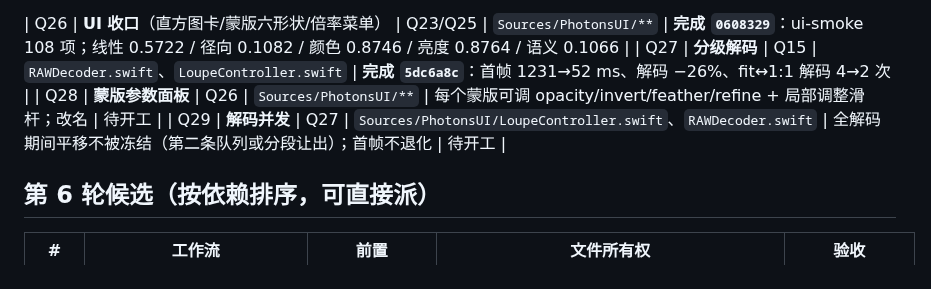
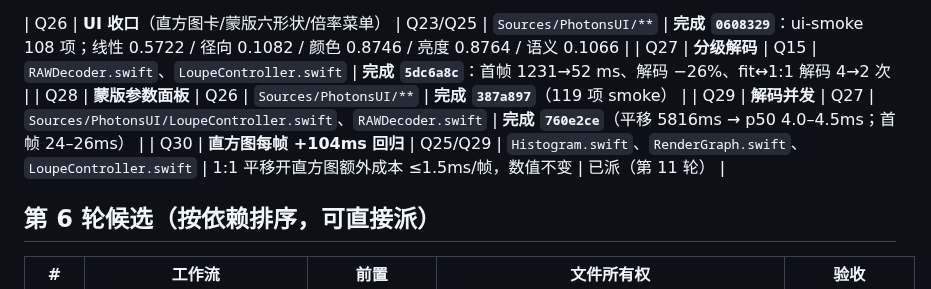
Before and after one commit to chemharuka/photons, a Markdown page: docs/tasks/QUEUE.md, the part around the change. GitHub-like rendering.

```diff
--- a/docs/tasks/QUEUE.md
+++ b/docs/tasks/QUEUE.md
@@ -54,8 +54,9 @@
 
 | Q26 | **UI 收口**（直方图卡/蒙版六形状/倍率菜单） | Q23/Q25 | `Sources/PhotonsUI/**` | **完成 `0608329`**：ui-smoke 108 项；线性 0.5722 / 径向 0.1082 / 颜色 0.8746 / 亮度 0.8764 / 语义 0.1066 |
 | Q27 | **分级解码** | Q15 | `RAWDecoder.swift`、`LoupeController.swift` | **完成 `5dc6a8c`**：首帧 1231→52 ms、解码 −26%、fit↔1:1 解码 4→2 次 |
-| Q28 | **蒙版参数面板** | Q26 | `Sources/PhotonsUI/**` | 每个蒙版可调 opacity/invert/feather/refine + 局部调整滑杆；改名 | 待开工 |
-| Q29 | **解码并发** | Q27 | `Sources/PhotonsUI/LoupeController.swift`、`RAWDecoder.swift` | 全解码期间平移不被冻结（第二条队列或分段让出）；首帧不退化 | 待开工 |
+| Q28 | **蒙版参数面板** | Q26 | `Sources/PhotonsUI/**` | **完成 `387a897`**（119 项 smoke） |
+| Q29 | **解码并发** | Q27 | `Sources/PhotonsUI/LoupeController.swift`、`RAWDecoder.swift` | **完成 `760e2ce`**（平移 5816ms → p50 4.0–4.5ms；首帧 24–26ms） |
+| Q30 | **直方图每帧 +104ms 回归** | Q25/Q29 | `Histogram.swift`、`RenderGraph.swift`、`LoupeController.swift` | 1:1 平移开直方图额外成本 ≤1.5ms/帧，数值不变 | 已派（第 11 轮） |
 
 ## 第 6 轮候选（按依赖排序，可直接派）
 
```
Also changed, not shown: docs/STATUS.md (+17 -1 lines).
